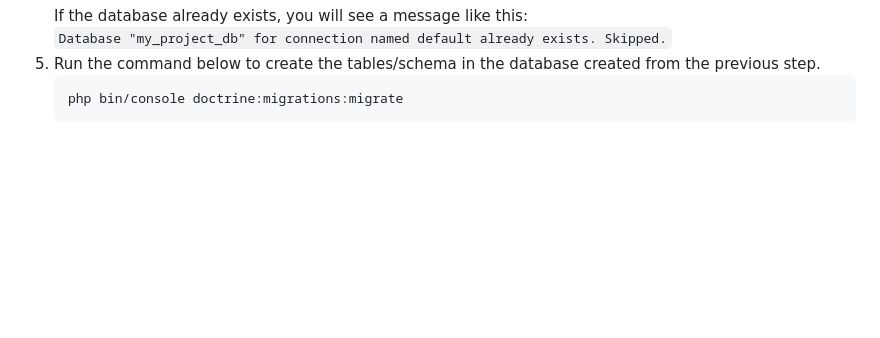
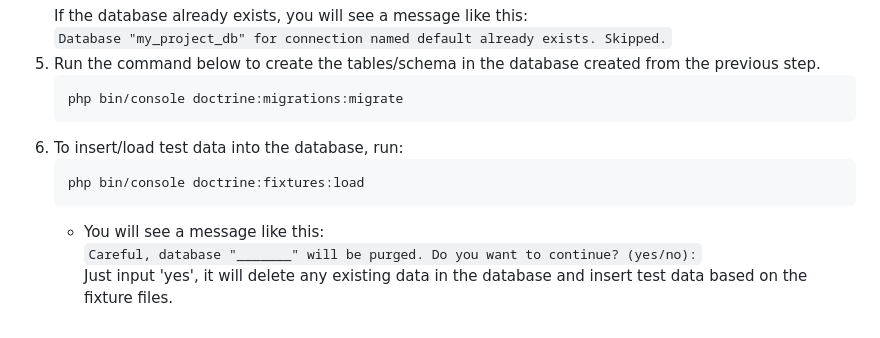
Before and after one commit to ryantoh3112/ICT2216_Project, a Markdown page: README.md, the part around the change. Rendered like a GitHub page; blank space fills up the shorter version.

````diff
--- a/README.md
+++ b/README.md
@@ -61,3 +61,10 @@ GoTix is a project we built for our module **ICT2216 Secure Software Development
    ```sh
    php bin/console doctrine:migrations:migrate
    ```
+6. To insert/load test data into the database, run:
+   ```sh
+   php bin/console doctrine:fixtures:load
+   ```
+   * You will see a message like this:<br/>
+   ```Careful, database "_______" will be purged. Do you want to continue? (yes/no):```<br/>
+   Just input 'yes', it will delete any existing data in the database and insert test data based on the fixture files.
````
